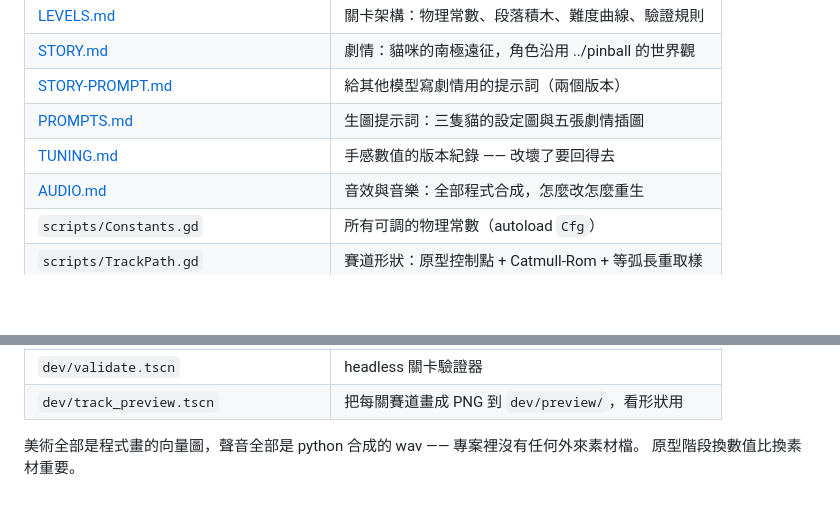
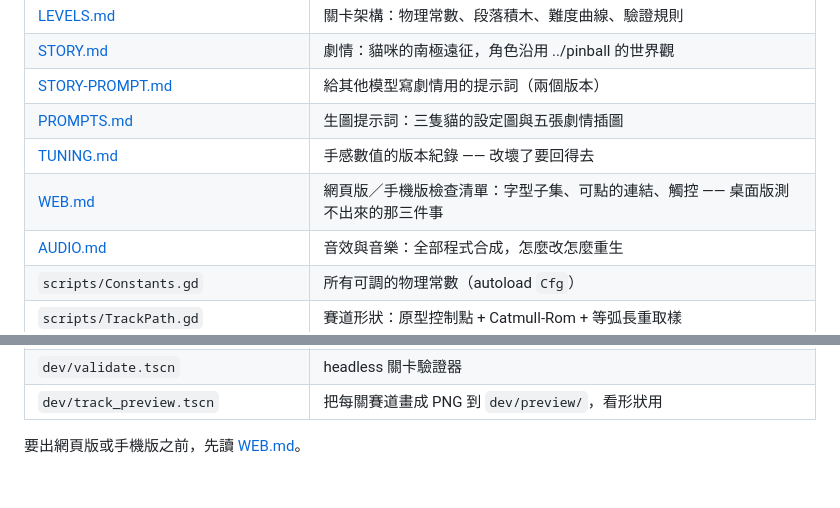
Before and after one commit to jueyi0206/antarctic-cats, a Markdown page: README.md, 2 parts joined by grey strips. Drawn GitHub-style; blank space fills up the shorter version.

Commit message:
加一張網頁版檢查清單，這類坑別再重踩
字型子集、可點的外部連結、觸控這三件事在桌面版一律正常，
只有真的用手機開網頁才會發現，所以很容易在每個專案各踩一次。
把原因與作法寫成 WEB.md，從 README 指過去。

Co-Authored-By: Claude Opus 5 <noreply@anthropic.com>

```diff
--- a/README.md
+++ b/README.md
@@ -72,6 +72,7 @@
 | [STORY-PROMPT.md](STORY-PROMPT.md) | 給其他模型寫劇情用的提示詞（兩個版本）|
 | [PROMPTS.md](PROMPTS.md) | 生圖提示詞：三隻貓的設定圖與五張劇情插圖 |
 | [TUNING.md](TUNING.md) | 手感數值的版本紀錄 —— 改壞了要回得去 |
+| [WEB.md](WEB.md) | 網頁版／手機版檢查清單：字型子集、可點的連結、觸控 —— 桌面版測不出來的那三件事 |
 | [AUDIO.md](AUDIO.md) | 音效與音樂：全部程式合成，怎麼改怎麼重生 |
 | `scripts/Constants.gd` | 所有可調的物理常數（autoload `Cfg`） |
 | `scripts/TrackPath.gd` | 賽道形狀：原型控制點 + Catmull-Rom + 等弧長重取樣 |
@@ -84,5 +85,4 @@
 | `dev/validate.tscn` | headless 關卡驗證器 |
 | `dev/track_preview.tscn` | 把每關賽道畫成 PNG 到 `dev/preview/`，看形狀用 |
 
-美術全部是程式畫的向量圖，聲音全部是 python 合成的 wav —— 專案裡沒有任何外來素材檔。
-原型階段換數值比換素材重要。
+要出網頁版或手機版之前，先讀 [WEB.md](WEB.md)。
```
Also changed, not shown: WEB.md (added, +56 -0 lines).
